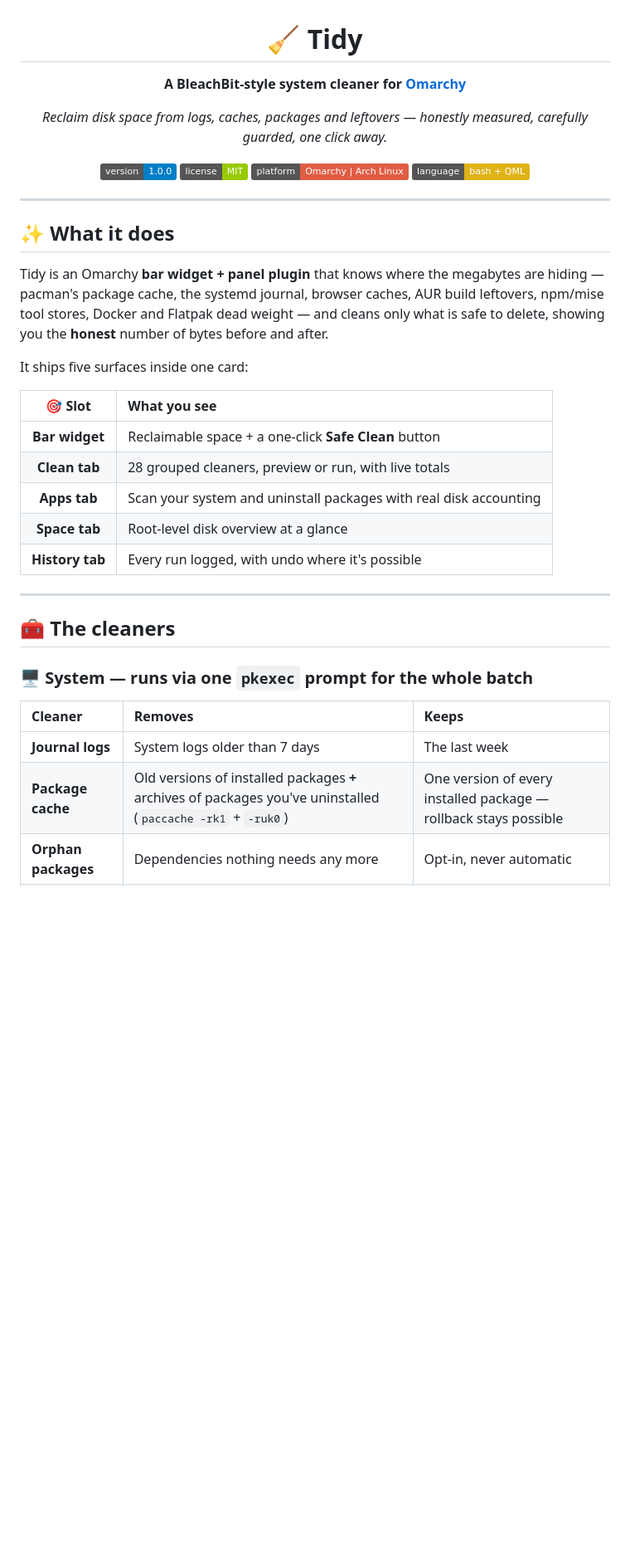
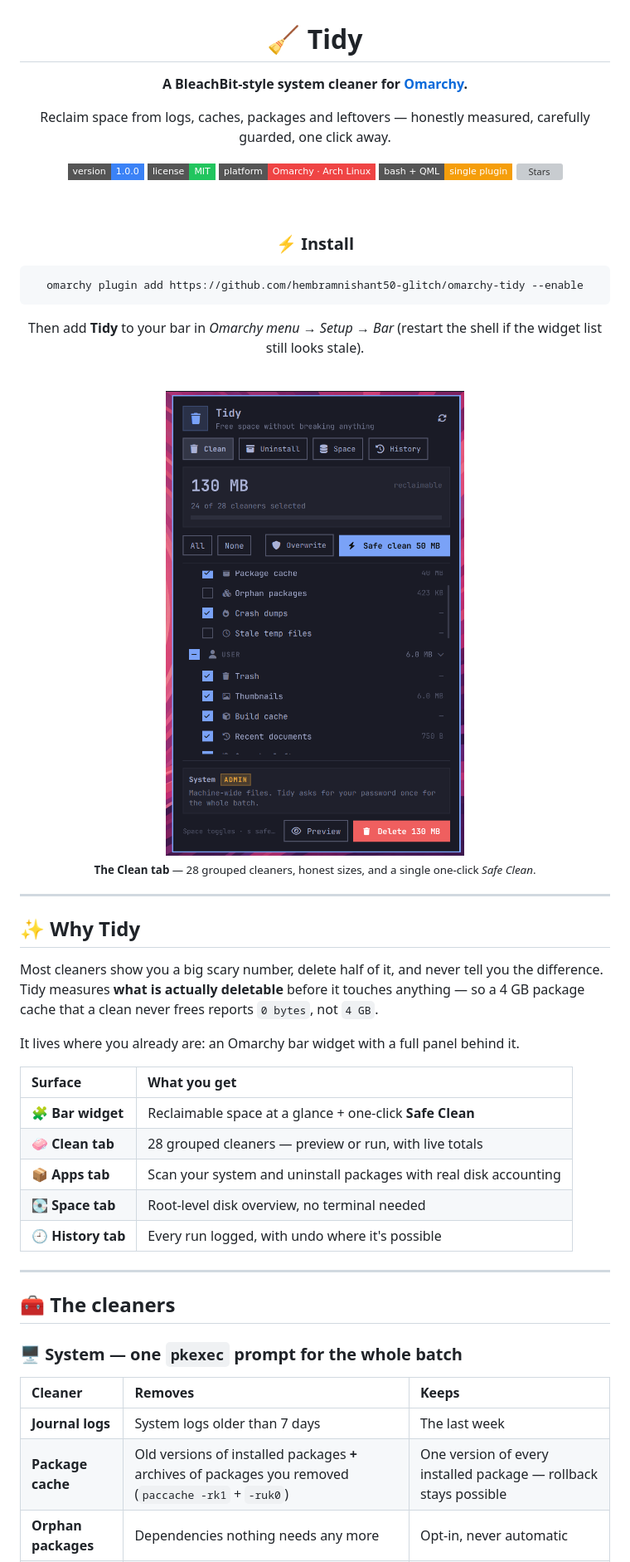
Before and after one commit to hembramnishant50-glitch/omarchy-tidy, a Markdown page: README.md, the part around one of its changes. Shown at 83% size. GitHub-like rendering; pictures changed too: assets/tidy-panel.png (added); badges without logos; blank space fills up the shorter version; grey boxes are pictures that could not be loaded.

Commit message:
docs: redesign README with hero screenshot and one-line install

````diff
--- a/README.md
+++ b/README.md
@@ -2,43 +2,65 @@
 
 # 🧹 Tidy
 
-**A BleachBit-style system cleaner for [Omarchy](https://omarchy.org)**
+**A BleachBit-style system cleaner for [Omarchy](https://omarchy.org).**
 
-*Reclaim disk space from logs, caches, packages and leftovers — honestly measured, carefully guarded, one click away.*
+Reclaim space from logs, caches, packages and leftovers — honestly measured,
+carefully guarded, one click away.
 
-[![Version](https://img.shields.io/badge/version-1.0.0-blue)](https://github.com/hembramnishant50-glitch/omarchy-tidy)
-[![License: MIT](https://img.shields.io/badge/license-MIT-green.svg)](LICENSE)
-[![Platform](https://img.shields.io/badge/platform-Omarchy%20%7C%20Arch%20Linux-red)](https://omarchy.org)
-[![Language](https://img.shields.io/badge/language-bash%20%2B%20QML-yellow)](#-architecture)
+[![Version](https://img.shields.io/badge/version-1.0.0-3b82f6?style=flat-square)](https://github.com/hembramnishant50-glitch/omarchy-tidy)
+[![License](https://img.shields.io/badge/license-MIT-22c55e?style=flat-square)](LICENSE)
+[![Platform](https://img.shields.io/badge/platform-Omarchy%20%C2%B7%20Arch%20Linux-ef4444?style=flat-square)](https://omarchy.org)
+[![Made with](https://img.shields.io/badge/bash%20%2B%20QML-single%20plugin-f59e0b?style=flat-square)](#-architecture)
+[![Stars](https://img.shields.io/github/stars/hembramnishant50-glitch/omarchy-tidy?style=flat-square&color=64748b)](https://github.com/hembramnishant50-glitch/omarchy-tidy/stargazers)
+
+<br>
+
+### ⚡ Install
+
+```bash
+omarchy plugin add https://github.com/hembramnishant50-glitch/omarchy-tidy --enable
+```
+
+Then add **Tidy** to your bar in *Omarchy menu → Setup → Bar*
+(restart the shell if the widget list still looks stale).
+
+<br>
+
+<img src="assets/tidy-panel.png" width="430" alt="The Tidy panel showing grouped cleaners and reclaimable space">
+
+<sub><b>The Clean tab</b> — 28 grouped cleaners, honest sizes, and a single one-click <i>Safe Clean</i>.</sub>
 
 </div>
 
 ---
 
-## ✨ What it does
+## ✨ Why Tidy
 
-Tidy is an Omarchy **bar widget + panel plugin** that knows where the megabytes are hiding — pacman's package cache, the systemd journal, browser caches, AUR build leftovers, npm/mise tool stores, Docker and Flatpak dead weight — and cleans only what is safe to delete, showing you the **honest** number of bytes before and after.
+Most cleaners show you a big scary number, delete half of it, and never tell you
+the difference. Tidy measures **what is actually deletable** before it touches
+anything — so a 4 GB package cache that a clean never frees reports `0 bytes`,
+not `4 GB`.
 
-It ships five surfaces inside one card:
+It lives where you already are: an Omarchy bar widget with a full panel behind it.
 
-| 🎯 Slot | What you see |
-|:---:|:---|
-| **Bar widget** | Reclaimable space + a one-click **Safe Clean** button |
-| **Clean tab** | 28 grouped cleaners, preview or run, with live totals |
-| **Apps tab** | Scan your system and uninstall packages with real disk accounting |
-| **Space tab** | Root-level disk overview at a glance |
-| **History tab** | Every run logged, with undo where it's possible |
+| Surface | What you get |
+|:--|:--|
+| 🧩 **Bar widget** | Reclaimable space at a glance + one-click **Safe Clean** |
+| 🧼 **Clean tab** | 28 grouped cleaners — preview or run, with live totals |
+| 📦 **Apps tab** | Scan your system and uninstall packages with real disk accounting |
+| 💽 **Space tab** | Root-level disk overview, no terminal needed |
+| 🕘 **History tab** | Every run logged, with undo where it's possible |
 
 ---
 
 ## 🧰 The cleaners
 
-### 🖥️ System — runs via **one** `pkexec` prompt for the whole batch
+### 🖥️ System — one `pkexec` prompt for the whole batch
 
 | Cleaner | Removes | Keeps |
-|:---|:---|:---|
+|:--|:--|:--|
 | **Journal logs** | System logs older than 7 days | The last week |
-| **Package cache** | Old versions of installed packages **+** archives of packages you've uninstalled (`paccache -rk1` + `-ruk0`) | One version of every installed package — rollback stays possible |
+| **Package cache** | Old versions of installed packages **+** archives of packages you removed (`paccache -rk1` + `-ruk0`) | One version of every installed package — rollback stays possible |
 | **Orphan packages** | Dependencies nothing needs any more | Opt-in, never automatic |
 | **Crash dumps** | `systemd-coredump` and `/var/crash` | — |
 | **Stale temp files** | `/tmp` entries older than 7 days | Anything recent |
````
Also changed, not shown: other parts of README.md (+79 -52 lines).
